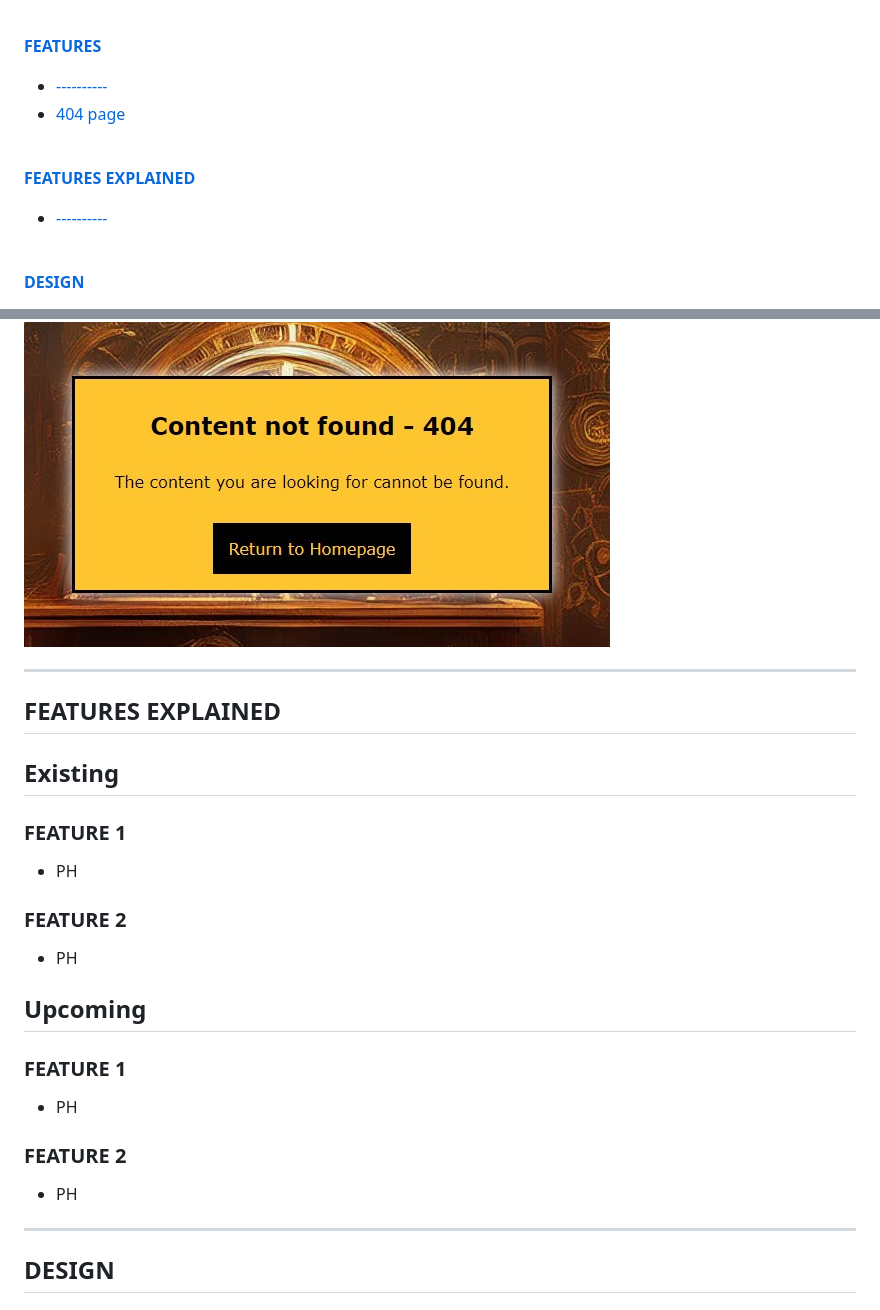
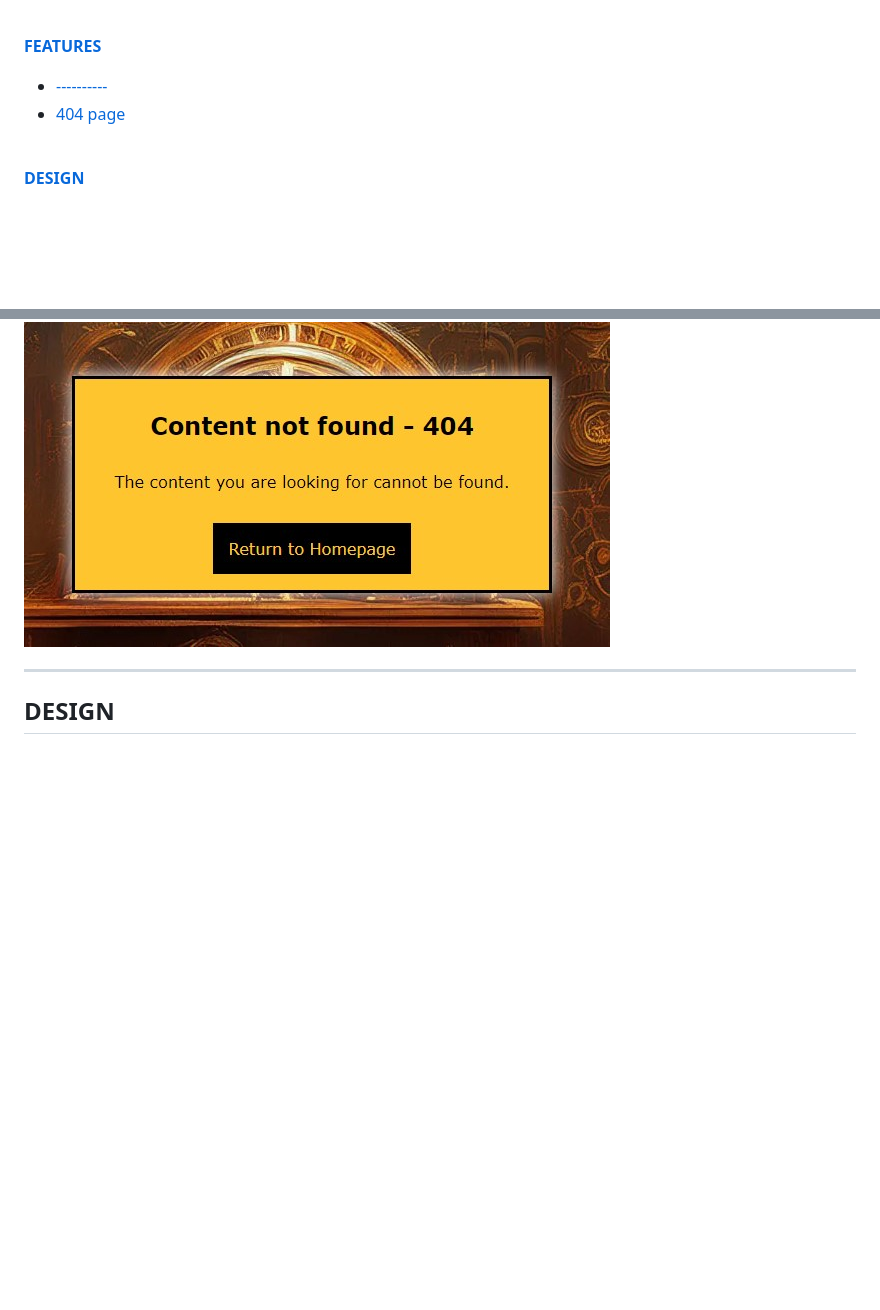
Before and after one commit to CI-Dominik/pp2-card-battle, a Markdown page: README.md, 2 parts joined by grey strips. Drawn GitHub-style; blank space fills up the shorter version.

Commit message:
Remove features explained section from readme

```diff
--- a/README.md
+++ b/README.md
@@ -17,11 +17,6 @@ The live page can be viewed here: [Link to Steampunk Struggle](https://ci-domini
 [**FEATURES**](#features)
   * [----------](#----------)
   * [404 page](#404-page)
-
-<br>
-
-[**FEATURES EXPLAINED**](#features-explained)
-  * [----------](#----------)
 
 <br>
 
@@ -136,26 +131,6 @@ It features a link back to the homepage with an aria-label to state that the lin
 <br>
 
 ![Screenshot of the site's 404 page](docs/404.jpg)
-
----
-
-## **FEATURES EXPLAINED**
-
-## Existing
-
-### FEATURE 1
-* PH
-
-### FEATURE 2
-* PH
-
-## Upcoming
-
-### FEATURE 1
-* PH
-
-### FEATURE 2
-* PH
 
 ---
 
```
